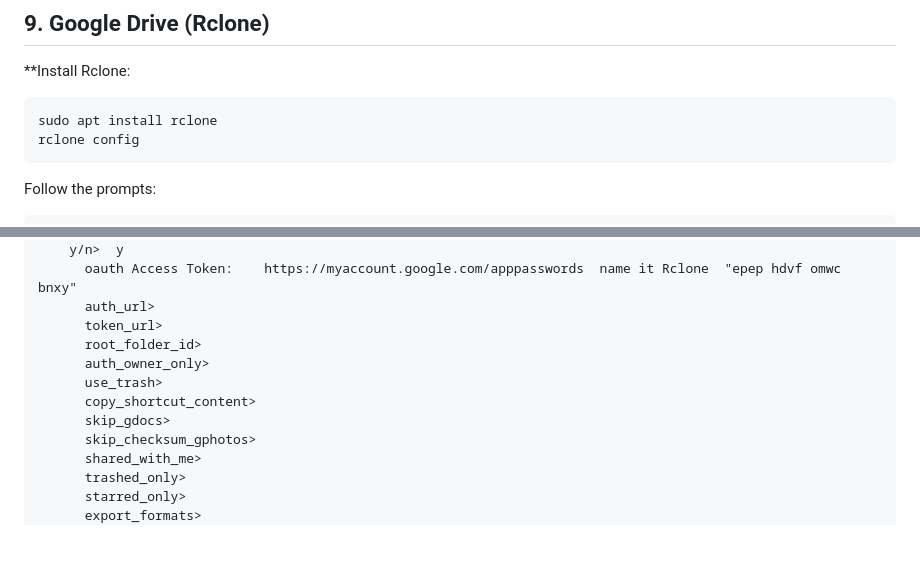
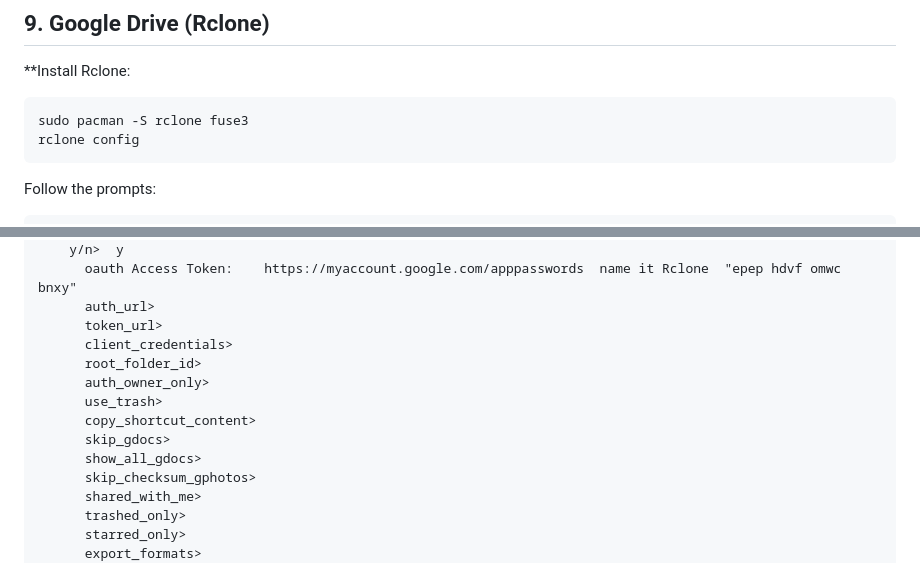
Before and after one commit to davegutz/myComputer, a Markdown page: INSTALL_260628_CachyOS_Dual_Boot.md, 2 parts joined by grey strips. Rendered like a GitHub page; blank space fills up the shorter version.

````diff
--- a/INSTALL_260628_CachyOS_Dual_Boot.md
+++ b/INSTALL_260628_CachyOS_Dual_Boot.md
@@ -227,7 +230,7 @@ Alternatively, plug in a USB headset and adjust sound in GUI.
 **Install Rclone:
 
 ```bash
-sudo apt install rclone
+sudo pacman -S rclone fuse3
 rclone config
 ```
 Follow the prompts:
@@ -245,11 +248,13 @@ Follow the prompts:
           oauth Access Token:    https://myaccount.google.com/apppasswords  name it Rclone  "epep hdvf omwc bnxy"
           auth_url>
           token_url>
+          client_credentials>
           root_folder_id>
           auth_owner_only>
           use_trash>
           copy_shortcut_content>
           skip_gdocs>
+          show_all_gdocs>
           skip_checksum_gphotos>
           shared_with_me>
           trashed_only>
````
Also changed, not shown: other parts of INSTALL_260628_CachyOS_Dual_Boot.md (+20 -17 lines).
